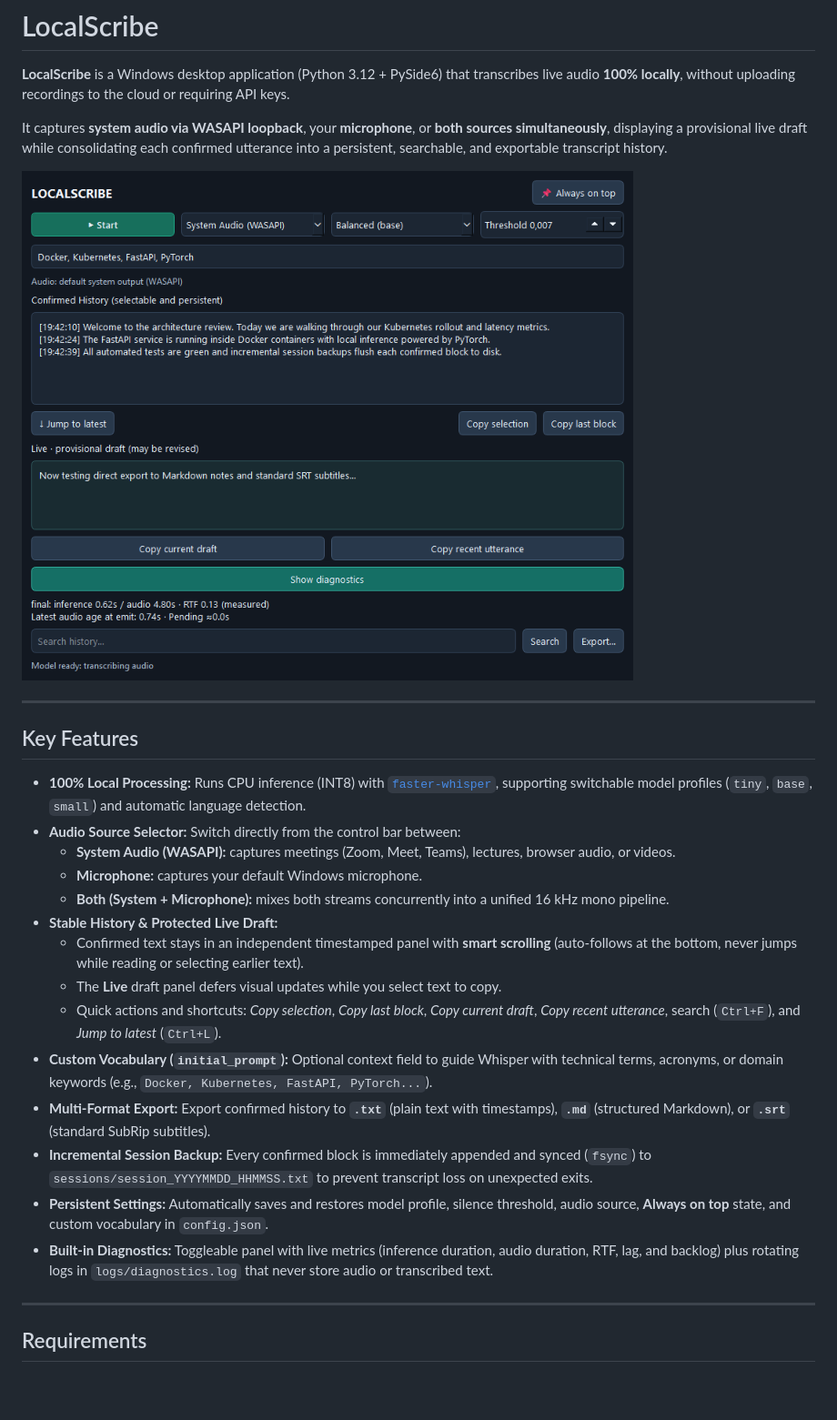
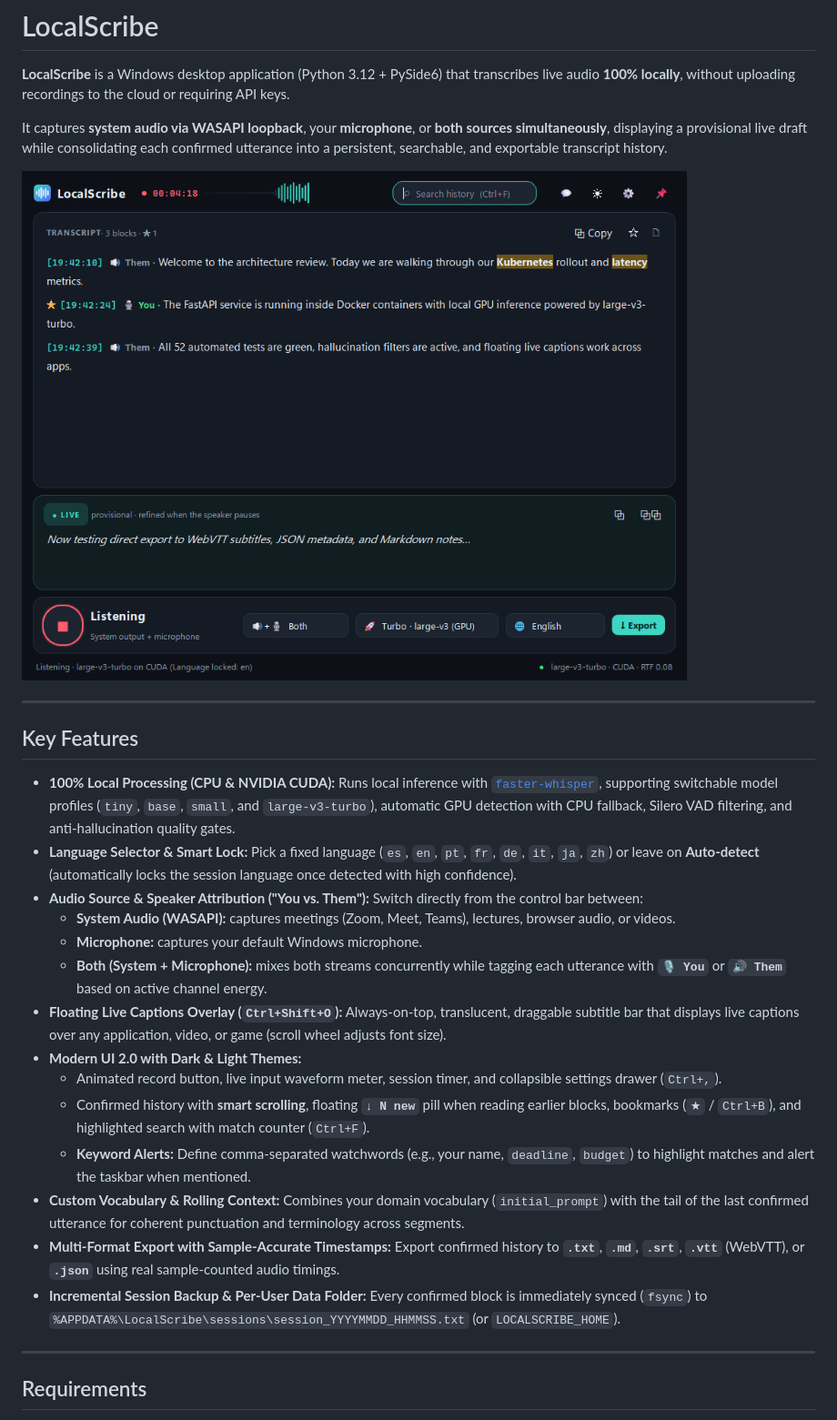
Before and after one commit to Drakonosinc/LocalScribe, a Markdown page: README.md, the part around one of its changes. Shown at 91% size. Drawn GitHub-style; pictures changed too: docs/screenshot.png; blank space fills up the shorter version.

Commit message:
feat: release LocalScribe v0.4.0 with UI 2.0, anti-hallucination, CUDA, and floating captions

```diff
--- a/README.md
+++ b/README.md
@@ -10,20 +10,20 @@ It captures **system audio via WASAPI loopback**, your **microphone**, or **both
 
 ## Key Features
 
-- **100% Local Processing:** Runs CPU inference (INT8) with [`faster-whisper`](https://github.com/SYSTRAN/faster-whisper), supporting switchable model profiles (`tiny`, `base`, `small`) and automatic language detection.
-- **Audio Source Selector:** Switch directly from the control bar between:
+- **100% Local Processing (CPU & NVIDIA CUDA):** Runs local inference with [`faster-whisper`](https://github.com/SYSTRAN/faster-whisper), supporting switchable model profiles (`tiny`, `base`, `small`, and `large-v3-turbo`), automatic GPU detection with CPU fallback, Silero VAD filtering, and anti-hallucination quality gates.
+- **Language Selector & Smart Lock:** Pick a fixed language (`es`, `en`, `pt`, `fr`, `de`, `it`, `ja`, `zh`) or leave on **Auto-detect** (automatically locks the session language once detected with high confidence).
+- **Audio Source & Speaker Attribution ("You vs. Them"):** Switch directly from the control bar between:
   - **System Audio (WASAPI):** captures meetings (Zoom, Meet, Teams), lectures, browser audio, or videos.
   - **Microphone:** captures your default Windows microphone.
-  - **Both (System + Microphone):** mixes both streams concurrently into a unified 16 kHz mono pipeline.
-- **Stable History & Protected Live Draft:**
-  - Confirmed text stays in an independent timestamped panel with **smart scrolling** (auto-follows at the bottom, never jumps while reading or selecting earlier text).
-  - The **Live** draft panel defers visual updates while you select text to copy.
-  - Quick actions and shortcuts: *Copy selection*, *Copy last block*, *Copy current draft*, *Copy recent utterance*, search (`Ctrl+F`), and *Jump to latest* (`Ctrl+L`).
-- **Custom Vocabulary (`initial_prompt`):** Optional context field to guide Whisper with technical terms, acronyms, or domain keywords (e.g., `Docker, Kubernetes, FastAPI, PyTorch...`).
-- **Multi-Format Export:** Export confirmed history to **`.txt`** (plain text with timestamps), **`.md`** (structured Markdown), or **`.srt`** (standard SubRip subtitles).
-- **Incremental Session Backup:** Every confirmed block is immediately appended and synced (`fsync`) to `sessions/session_YYYYMMDD_HHMMSS.txt` to prevent transcript loss on unexpected exits.
-- **Persistent Settings:** Automatically saves and restores model profile, silence threshold, audio source, **Always on top** state, and custom vocabulary in `config.json`.
-- **Built-in Diagnostics:** Toggleable panel with live metrics (inference duration, audio duration, RTF, lag, and backlog) plus rotating logs in `logs/diagnostics.log` that never store audio or transcribed text.
+  - **Both (System + Microphone):** mixes both streams concurrently while tagging each utterance with **`🎙 You`** or **`🔊 Them`** based on active channel energy.
+- **Floating Live Captions Overlay (`Ctrl+Shift+O`):** Always-on-top, translucent, draggable subtitle bar that displays live captions over any application, video, or game (scroll wheel adjusts font size).
+- **Modern UI 2.0 with Dark & Light Themes:**
+  - Animated record button, live input waveform meter, session timer, and collapsible settings drawer (`Ctrl+,`).
+  - Confirmed history with **smart scrolling**, floating **`↓ N new`** pill when reading earlier blocks, bookmarks (`★` / `Ctrl+B`), and highlighted search with match counter (`Ctrl+F`).
+  - **Keyword Alerts:** Define comma-separated watchwords (e.g., your name, `deadline`, `budget`) to highlight matches and alert the taskbar when mentioned.
+- **Custom Vocabulary & Rolling Context:** Combines your domain vocabulary (`initial_prompt`) with the tail of the last confirmed utterance for coherent punctuation and terminology across segments.
+- **Multi-Format Export with Sample-Accurate Timestamps:** Export confirmed history to **`.txt`**, **`.md`**, **`.srt`**, **`.vtt`** (WebVTT), or **`.json`** using real sample-counted audio timings.
+- **Incremental Session Backup & Per-User Data Folder:** Every confirmed block is immediately synced (`fsync`) to `%APPDATA%\LocalScribe\sessions\session_YYYYMMDD_HHMMSS.txt` (or `LOCALSCRIBE_HOME`).
 
 ---
 
```
Also changed, not shown: other parts of README.md (+9 -6 lines), 13 other files.
